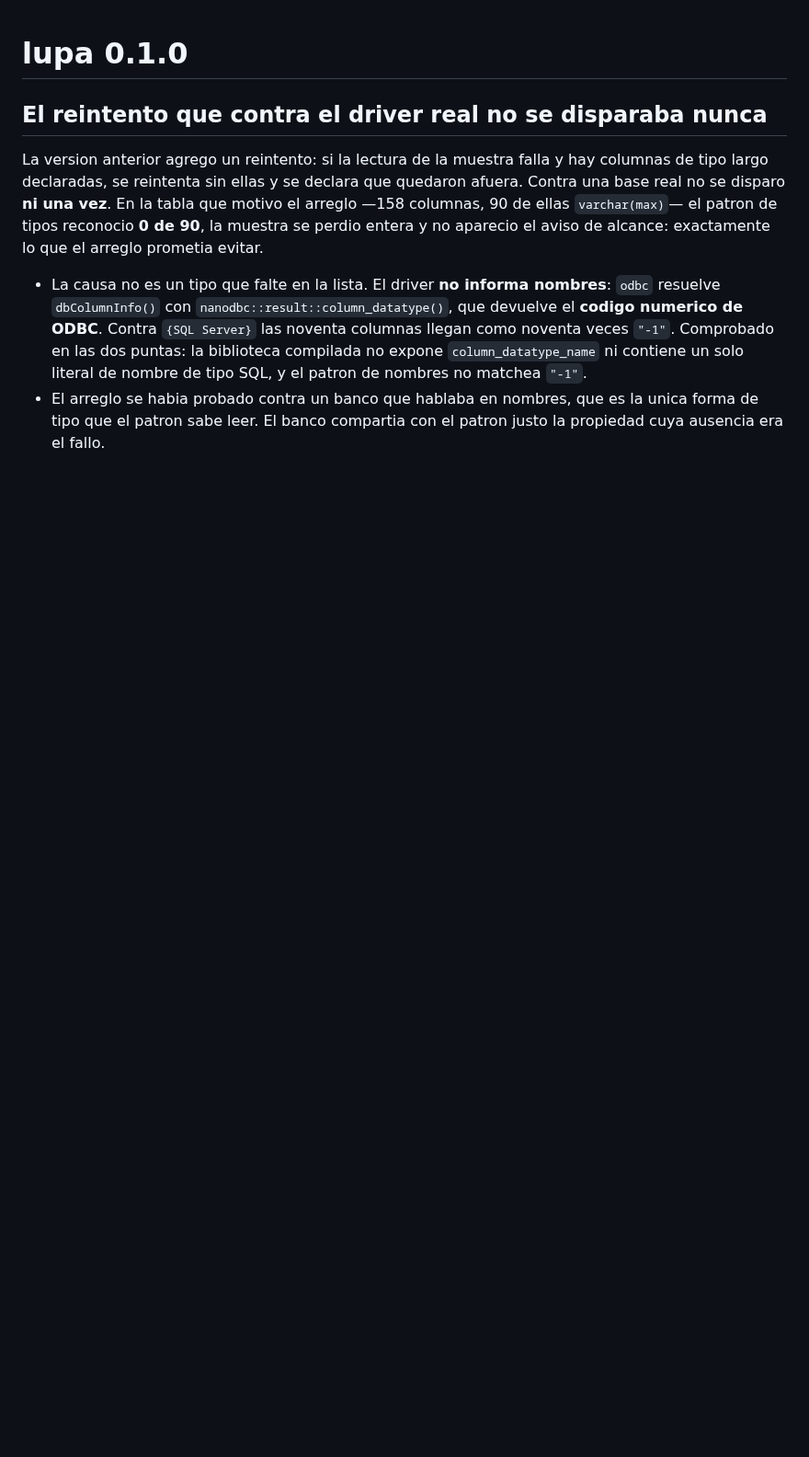
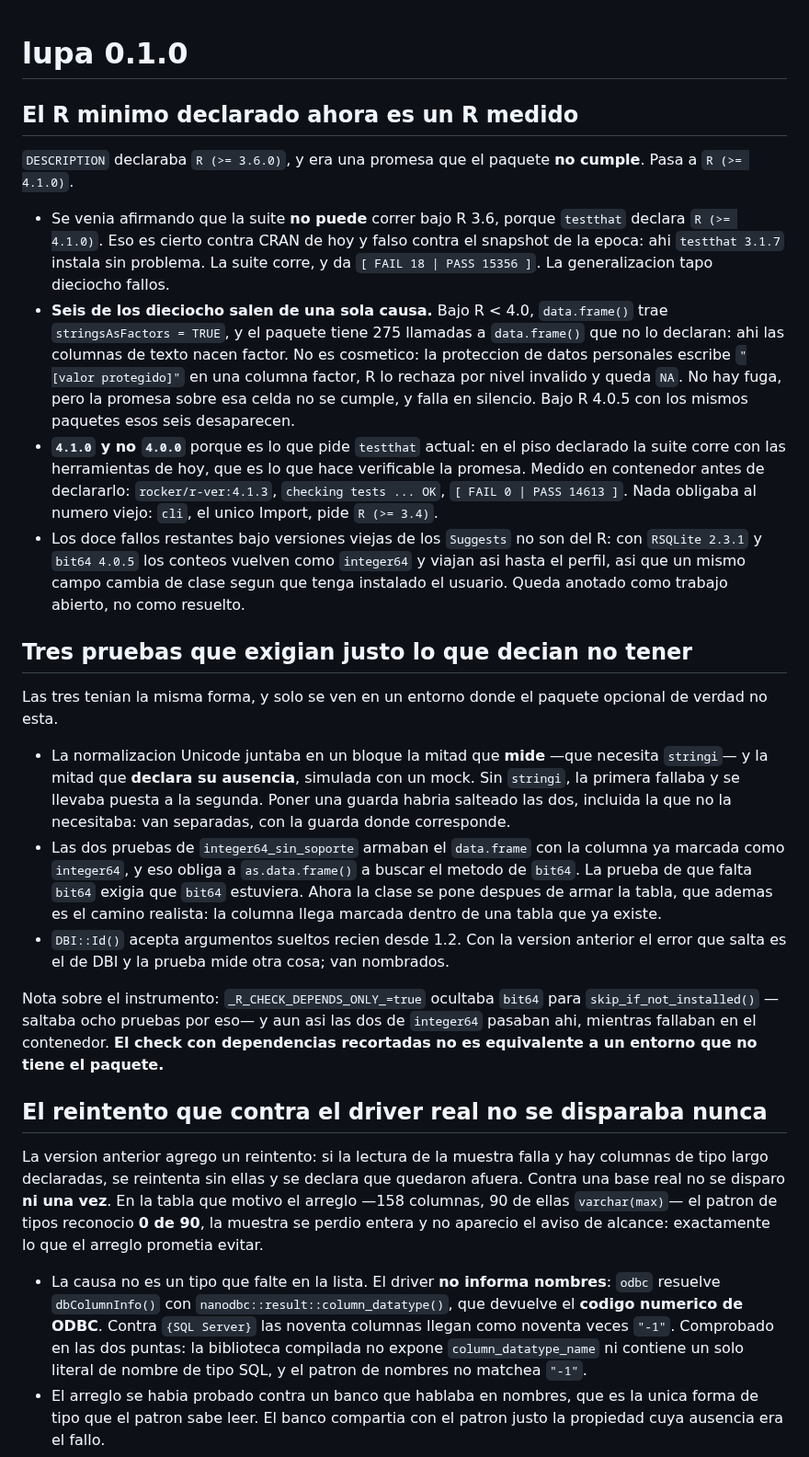
Before and after one commit to sebollin/lupa, a Markdown page: NEWS.md, the part around the change. Shown at 92% size. Rendered like a GitHub page; blank space fills up the shorter version.

Commit message:
Anotar en NEWS el minimo que cambio y las tres pruebas que se corrigieron

```diff
--- a/NEWS.md
+++ b/NEWS.md
@@ -1,4 +1,55 @@
 # lupa 0.1.0
+
+## El R minimo declarado ahora es un R medido
+
+`DESCRIPTION` declaraba `R (>= 3.6.0)`, y era una promesa que el paquete **no
+cumple**. Pasa a `R (>= 4.1.0)`.
+
+- Se venia afirmando que la suite **no puede** correr bajo R 3.6, porque
+  `testthat` declara `R (>= 4.1.0)`. Eso es cierto contra CRAN de hoy y falso
+  contra el snapshot de la epoca: ahi `testthat 3.1.7` instala sin problema. La
+  suite corre, y da `[ FAIL 18 | PASS 15356 ]`. La generalizacion tapo dieciocho
+  fallos.
+- **Seis de los dieciocho salen de una sola causa.** Bajo R < 4.0,
+  `data.frame()` trae `stringsAsFactors = TRUE`, y el paquete tiene 275 llamadas
+  a `data.frame()` que no lo declaran: ahi las columnas de texto nacen factor. No
+  es cosmetico: la proteccion de datos personales escribe `"[valor protegido]"`
+  en una columna factor, R lo rechaza por nivel invalido y queda `NA`. No hay
+  fuga, pero la promesa sobre esa celda no se cumple, y falla en silencio. Bajo
+  R 4.0.5 con los mismos paquetes esos seis desaparecen.
+- **`4.1.0` y no `4.0.0`** porque es lo que pide `testthat` actual: en el piso
+  declarado la suite corre con las herramientas de hoy, que es lo que hace
+  verificable la promesa. Medido en contenedor antes de declararlo:
+  `rocker/r-ver:4.1.3`, `checking tests ... OK`, `[ FAIL 0 | PASS 14613 ]`.
+  Nada obligaba al numero viejo: `cli`, el unico Import, pide `R (>= 3.4)`.
+- Los doce fallos restantes bajo versiones viejas de los `Suggests` no son del R:
+  con `RSQLite 2.3.1` y `bit64 4.0.5` los conteos vuelven como `integer64` y
+  viajan asi hasta el perfil, asi que un mismo campo cambia de clase segun que
+  tenga instalado el usuario. Queda anotado como trabajo abierto, no como
+  resuelto.
+
+## Tres pruebas que exigian justo lo que decian no tener
+
+Las tres tenian la misma forma, y solo se ven en un entorno donde el paquete
+opcional de verdad no esta.
+
+- La normalizacion Unicode juntaba en un bloque la mitad que **mide** —que
+  necesita `stringi`— y la mitad que **declara su ausencia**, simulada con un
+  mock. Sin `stringi`, la primera fallaba y se llevaba puesta a la segunda.
+  Poner una guarda habria salteado las dos, incluida la que no la necesitaba:
+  van separadas, con la guarda donde corresponde.
+- Las dos pruebas de `integer64_sin_soporte` armaban el `data.frame` con la
+  columna ya marcada como `integer64`, y eso obliga a `as.data.frame()` a buscar
+  el metodo de `bit64`. La prueba de que falta `bit64` exigia que `bit64`
+  estuviera. Ahora la clase se pone despues de armar la tabla, que ademas es el
+  camino realista: la columna llega marcada dentro de una tabla que ya existe.
+- `DBI::Id()` acepta argumentos sueltos recien desde 1.2. Con la version anterior
+  el error que salta es el de DBI y la prueba mide otra cosa; van nombrados.
+
+Nota sobre el instrumento: `_R_CHECK_DEPENDS_ONLY_=true` ocultaba `bit64` para
+`skip_if_not_installed()` —saltaba ocho pruebas por eso— y aun asi las dos de
+`integer64` pasaban ahi, mientras fallaban en el contenedor. **El check con
+dependencias recortadas no es equivalente a un entorno que no tiene el paquete.**
 
 ## El reintento que contra el driver real no se disparaba nunca
 
```
